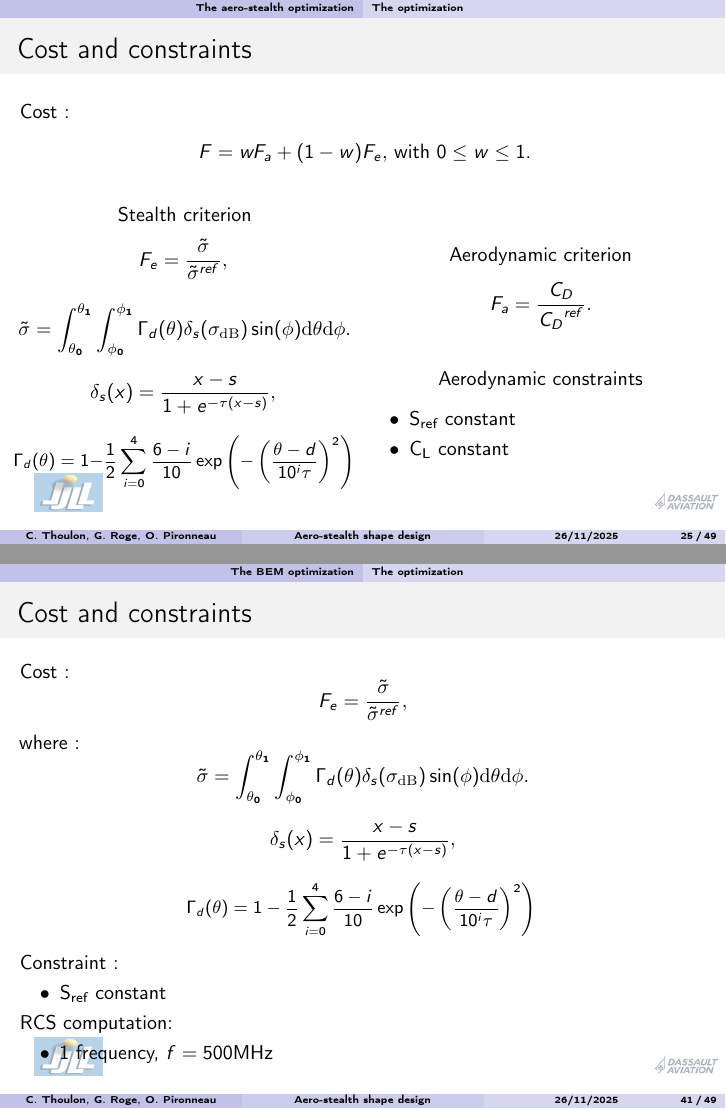
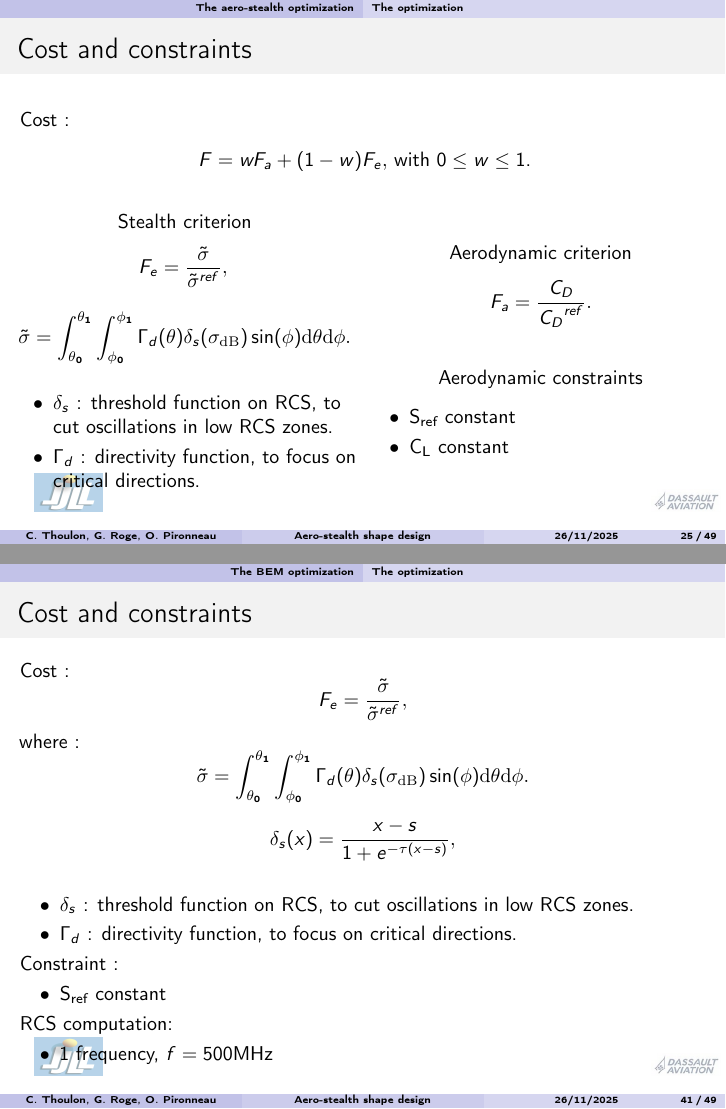
Before and after one commit to MonPetitCanardArcEnCiel/soutenance, LaTeX slides (thoulon_phd_defense_2025.tex, which reads chapters/bem.tex, chapters/bidis.tex): pages 56 and 88 of 121, joined at a grey line. Compiled offline with pdfLaTeX.

Commit message:
Improved presentation of cost function

```diff
--- a/chapters/bem.tex
+++ b/chapters/bem.tex
@@ -163,14 +163,10 @@
         \delta_s(x) = \frac{x-s}{1+e^{-\tau(x-s)}},
     \end{equation*}
     \onslide<4->
-    \small
-    \hyperlink{fra:gamma}{
-        \begin{equation*}
-        \Gamma_d(\theta) = 1-\frac12\sum_{i=0}^{4}\frac{6-i}{10}\exp\left({-\left(\frac{\theta-d}{10^i\tau}\right)^2}\right)
-        \label{eq:gamma-bem}
-    \end{equation*}
-    }
-    \normalsize
+    \begin{itemize}[label=$\bullet$]
+        \item $\delta_s$ : threshold function on RCS, to cut oscillations in low RCS zones.
+        \item \hyperlink<4->{fra:gamma}{$\Gamma_d$} : directivity function, to focus on critical directions.
+    \end{itemize}
 
     \onslide<5->
     Constraint :
--- a/chapters/bidis.tex
+++ b/chapters/bidis.tex
@@ -215,11 +210,7 @@
-            \small
-            \hyperlink{fra:gamma}{
-             \begin{equation*}
-                \Gamma_d(\theta) = 1-\frac12\sum_{i=0}^{4}\frac{6-i}{10}\exp\left({-\left(\frac{\theta-d}{10^i\tau}\right)^2}\right)
-                \label{eq:gamma-bidis}
-            \end{equation*}
-            }
-            \normalsize
+            \begin{itemize}[label=$\bullet$]
+                \item $\delta_s$ : threshold function on RCS, to cut oscillations in low RCS zones.
+                \item \hyperlink<4->{fra:gamma}{$\Gamma_d$} : directivity function, to focus on critical directions.
+            \end{itemize}
         \end{column}
 
         \begin{column}<6->{.5\textwidth}
```
Also changed, not shown: chapters/bidis.tex (5 more changed lines).
